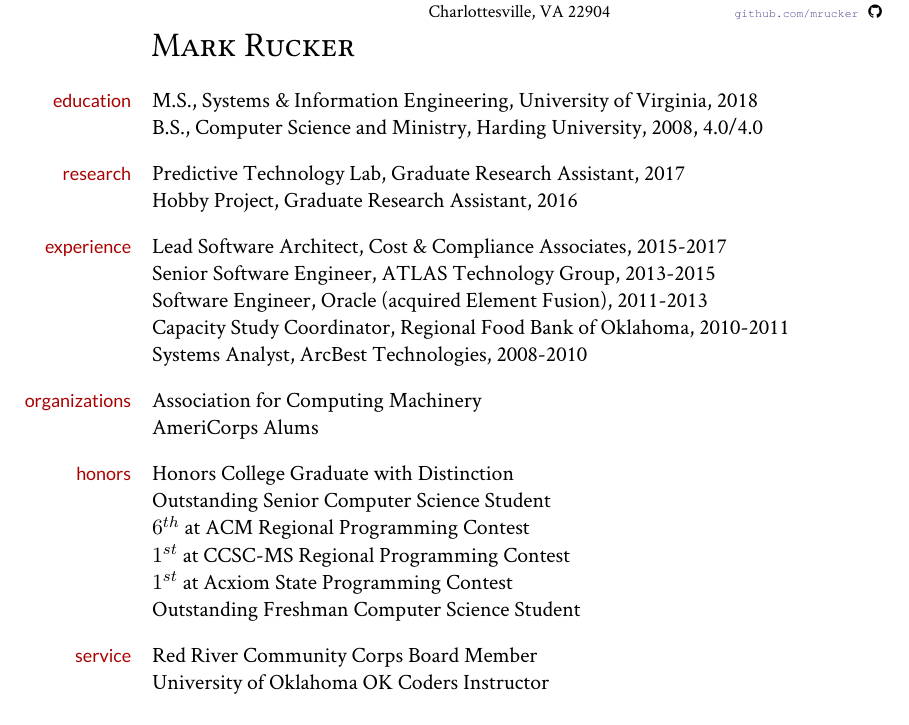
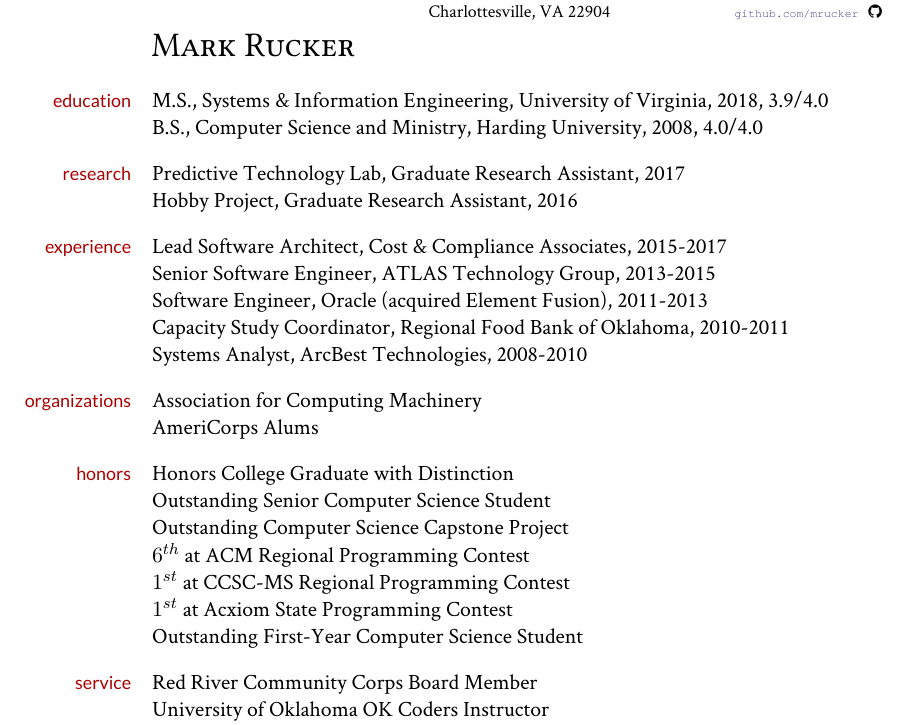
Before and after one commit to mrucker/uva-archive, a LaTeX book (vitae/2017-03/latex/vitae.tex): part of the page, cut so that both start at the same text. Compiled offline with XeLaTeX.

Commit message:
Touchups

```diff
--- a/vitae/2017-03/latex/vitae.tex
+++ b/vitae/2017-03/latex/vitae.tex
@@ -88,7 +88,7 @@
 	%%% Body
 	%%%------------------------------------------------------------------------
 	\begin{cvsection}{education}
-		\ind M.S., Systems \& Information Engineering, University of Virginia, 2018
+		\ind M.S., Systems \& Information Engineering, University of Virginia, 2018, 3.9/4.0
 		\ind B.S., Computer Science and Ministry, Harding University, 2008, 4.0/4.0
 	\end{cvsection}
 
@@ -113,10 +113,11 @@
 	\begin{cvsection}{honors}
 		\ind Honors College Graduate with Distinction
 		\ind Outstanding Senior Computer Science Student
+		\ind Outstanding Computer Science Capstone Project
 		\ind $6^{th}$ at ACM Regional Programming Contest
 		\ind $1^{st}$ at CCSC-MS Regional Programming Contest
 		\ind $1^{st}$ at Acxiom State Programming Contest
-		\ind Outstanding Freshman Computer Science Student
+		\ind Outstanding First-Year Computer Science Student
 	\end{cvsection}
 
 	\begin{cvsection}{service}
```
